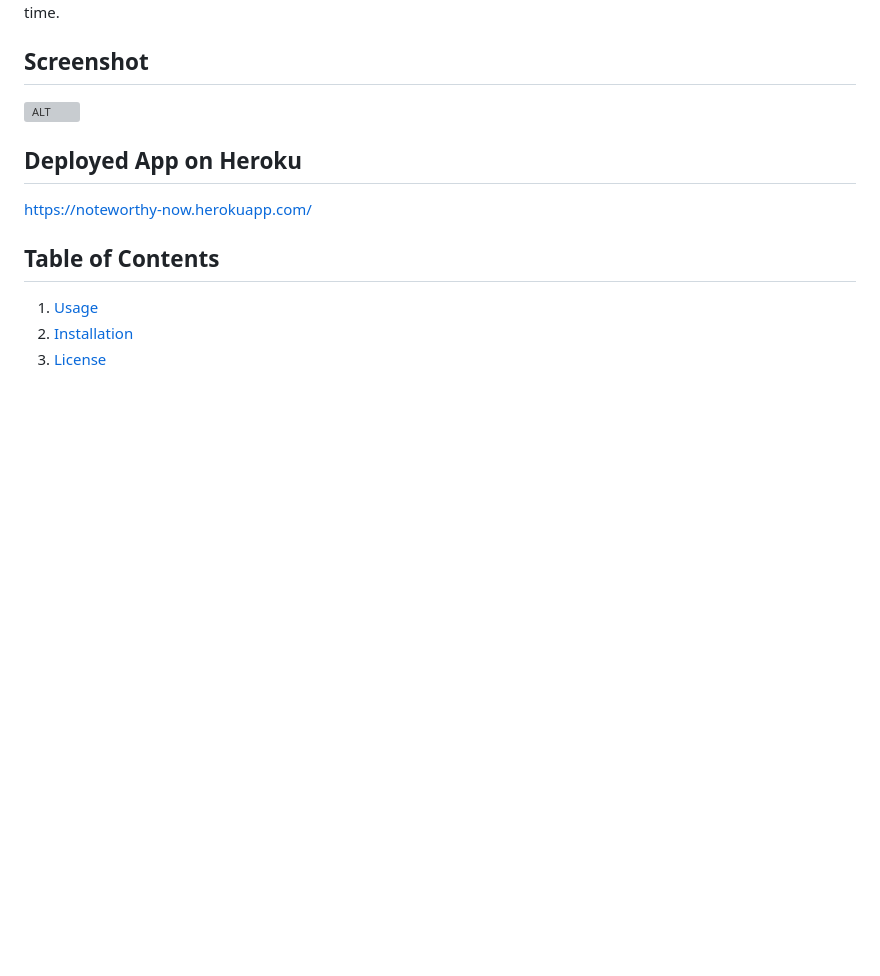
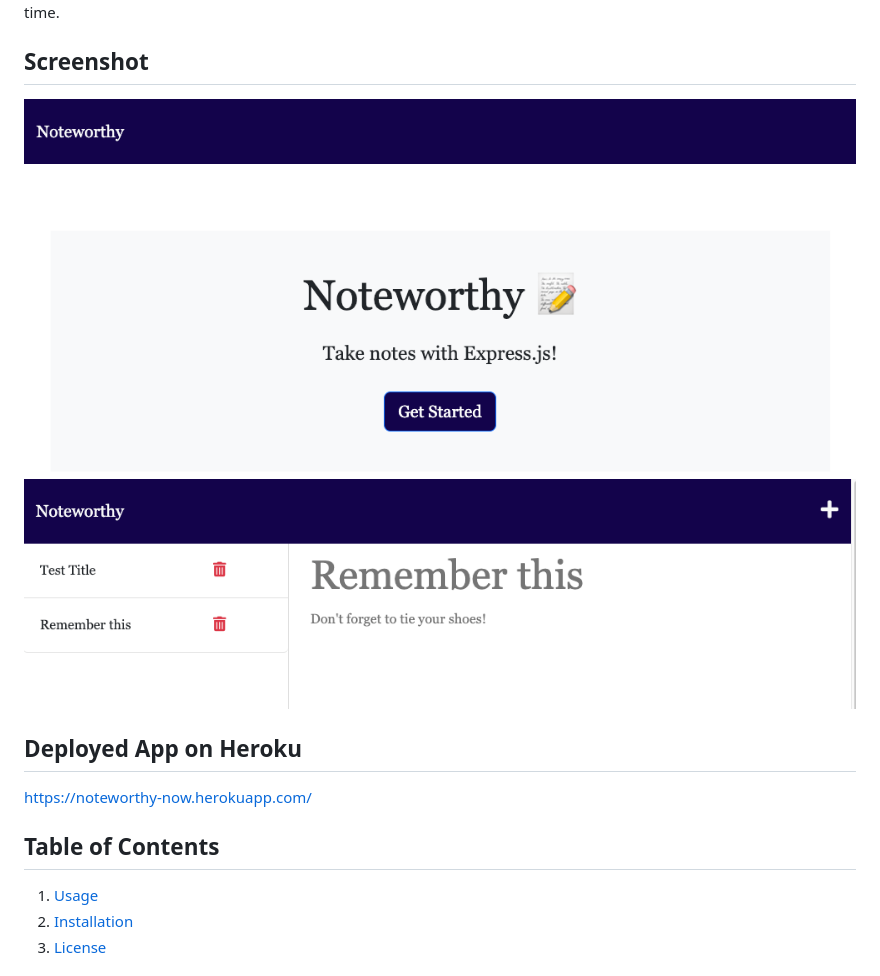
Before and after one commit to WebDevByDesign/Noteworthy, a Markdown page: README.md, the part around the change. Rendered like a GitHub page; pictures changed too: public/assets/images/SS-Noteworthy1.png (added), public/assets/images/SS-Noteworthy2.png (added); blank space fills up the shorter version; grey boxes are pictures that could not be loaded.

Commit message:
Added Screenshots and final updates

```diff
--- a/README.md
+++ b/README.md
@@ -4,7 +4,8 @@
 ## Description
 NoteWorthy is an app that allows the User to create and save notes. Notes can be saved and retrievable at a later time.
 ## Screenshot
-![ALT](/public/images/SS-noteworthy.png)
+![ALT](/public/assets/images/SS-Noteworthy1.png)
+![ALT](/public/assets/images/SS-Noteworthy2.png)
 ## Deployed App on Heroku
 https://noteworthy-now.herokuapp.com/
 ## Table of Contents
```
Also changed, not shown: 5 other files.
